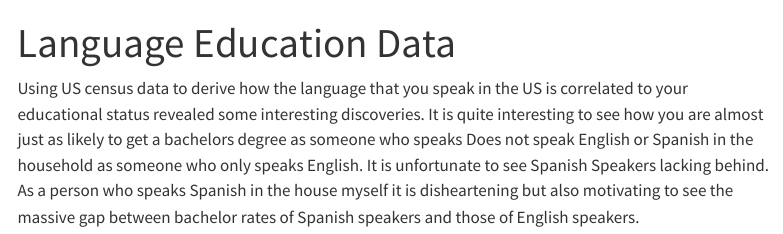
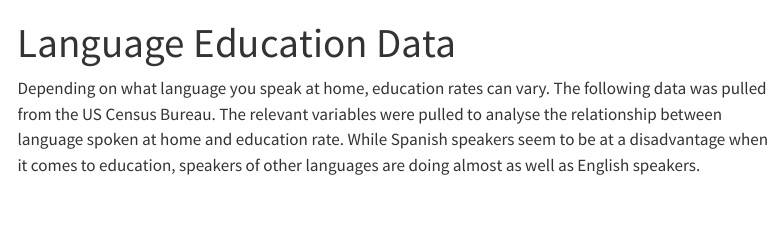
Before and after one commit to nickospowell/language-education, a Quarto document (index.qmd): the page in a window 1100 px wide, from its top. Rendered offline with R 4.5, knitr and Pandoc in place of Quarto, with nearby package versions; the code chunks are not run, so their results and figures are left out; menus at the side of the page are left out.

Commit message:
Updated Index

````diff
--- a/index.qmd
+++ b/index.qmd
@@ -78,4 +78,4 @@ ggplot(data_long, aes(x = language, y = percentage_bachelors)) +
   theme(axis.text.x = element_text(angle = 45, hjust = 1))
 ```
 
-Using US census data to derive how the language that you speak in the US is correlated to your educational status revealed some interesting discoveries. It is quite interesting to see how you are almost just as likely to get a bachelors degree as someone who speaks Does not speak English or Spanish in the household as someone who only speaks English. It is unfortunate to see Spanish Speakers lacking behind. As a person who speaks Spanish in the house myself it is disheartening but also motivating to see the massive gap between bachelor rates of Spanish speakers and those of English speakers.
+Depending on what language you speak at home, education rates can vary. The following data was pulled from the US Census Bureau. The relevant variables were pulled to analyse the relationship between language spoken at home and education rate. While Spanish speakers seem to be at a disadvantage when it comes to education, speakers of other languages are doing almost as well as English speakers.
````
Also changed, not shown: about.qmd (line endings or trailing spaces), highschool.qmd (line endings or trailing spaces), sources.qmd (line endings or trailing spaces), 7 other files.
